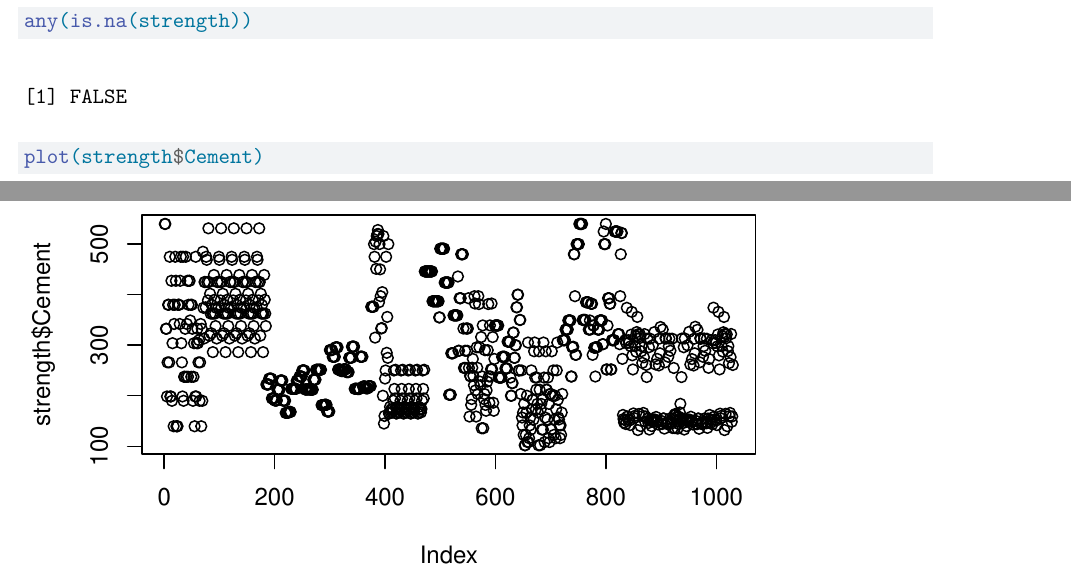
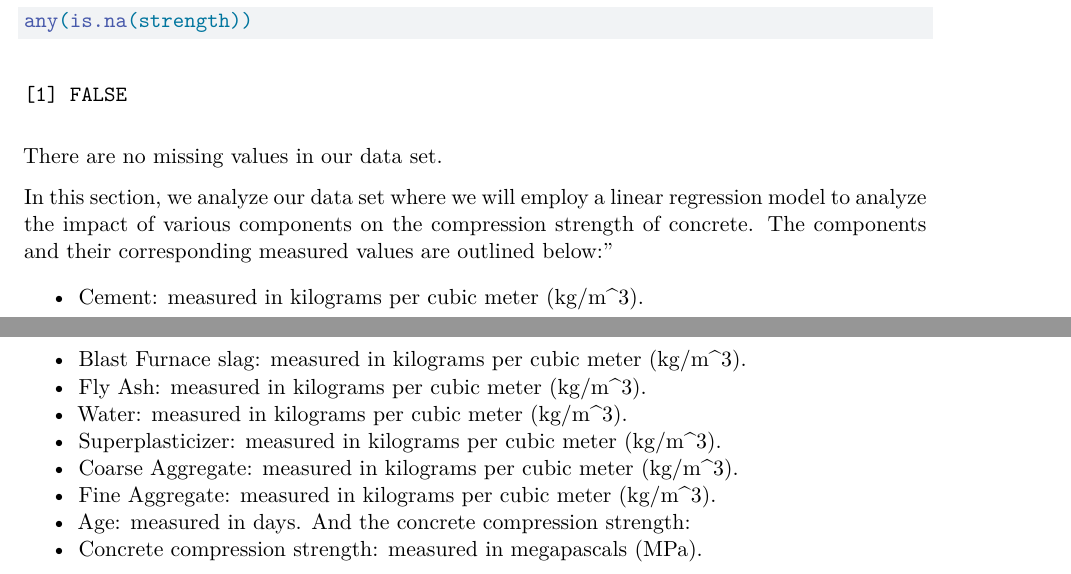
Before and after one commit to Alexav3/Group_4_MATH4322_Project, a Quarto document (Group_4_MATH4322_Project.qmd): two parts of pages 1 and 2 of 2, joined at a grey line, cut so that both start at the same text. Rendered offline with R 4.5, knitr and Pandoc in place of Quarto, then LaTeX, with nearby package versions.

Commit message:
Update Group_4_MATH4322_Project.qmd

````diff
--- a/Group_4_MATH4322_Project.qmd
+++ b/Group_4_MATH4322_Project.qmd
@@ -16,7 +16,17 @@ summary(strength)
 ```{r}
 any(is.na(strength))
 ```
+There are no missing values in our data set.
 
-```{r}
-plot(strength$Cement)
-```
+In this section, we analyze our data set where we will employ a linear regression model to analyze the impact of various components on the compression strength of concrete. The components and their corresponding measured values are outlined below:"
+
+- Cement: measured in kilograms per cubic meter (kg/m^3).
+- Blast Furnace slag: measured in kilograms per cubic meter (kg/m^3).
+- Fly Ash: measured in kilograms per cubic meter (kg/m^3).
+- Water: measured in kilograms per cubic meter (kg/m^3).
+- Superplasticizer: measured in kilograms per cubic meter (kg/m^3).
+- Coarse Aggregate: measured in kilograms per cubic meter (kg/m^3).
+- Fine Aggregate: measured in kilograms per cubic meter (kg/m^3).
+- Age: measured in days.
+And the concrete compression strength:
+- Concrete compression strength: measured in megapascals (MPa).
````
